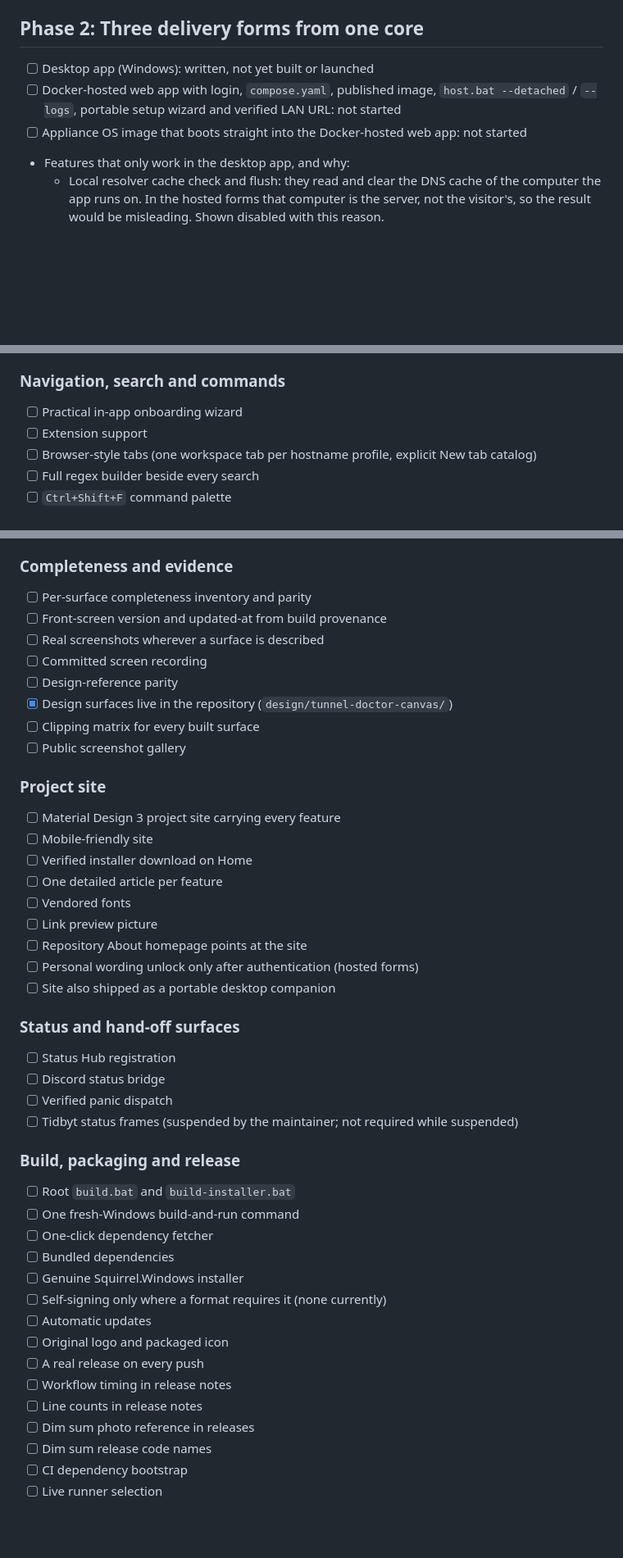
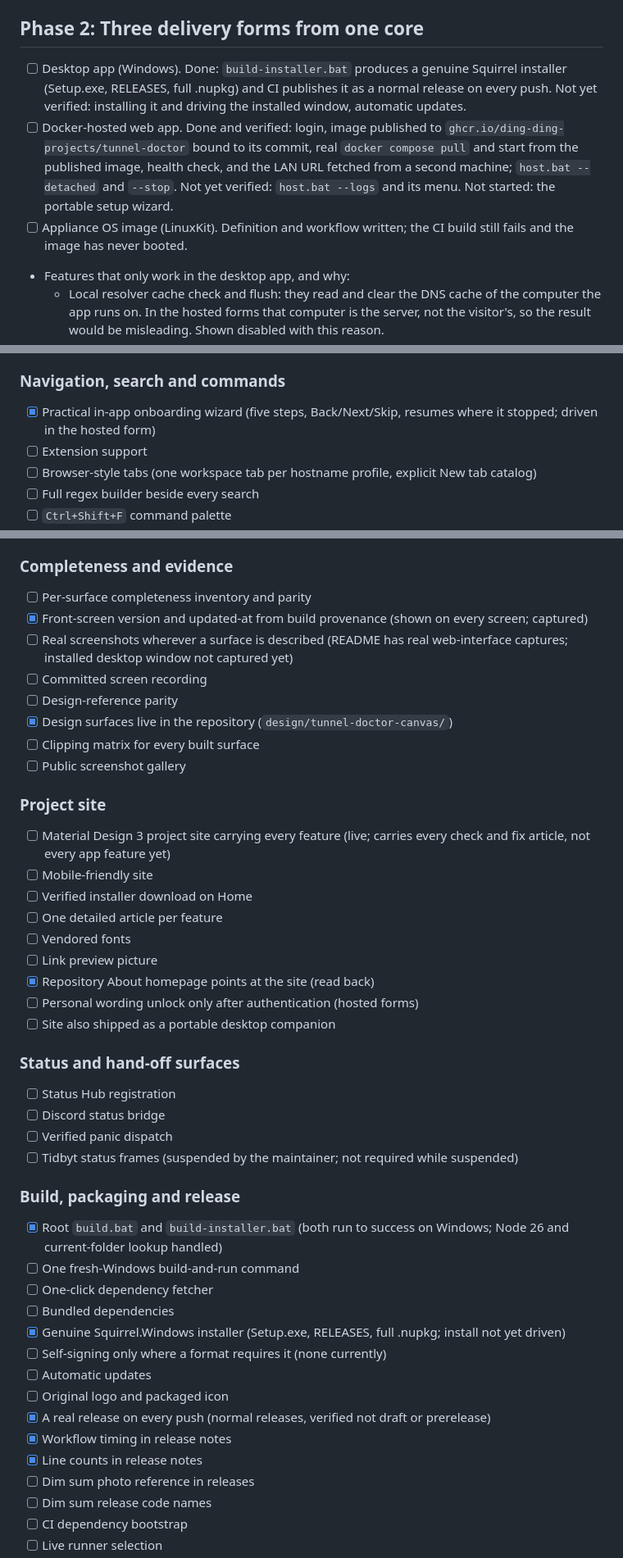
Before and after one commit to Ding-Ding-Projects/tunnel-doctor, a Markdown page: ROADMAP.md, 3 parts joined by grey strips. Shown at 82% size. Drawn GitHub-style; blank space fills up the shorter version.

```diff
--- a/ROADMAP.md
+++ b/ROADMAP.md
@@ -25,12 +25,18 @@ are in. Nothing is deleted to make the list look shorter; dropped items move to
 
 ## Phase 2: Three delivery forms from one core
 
-- [ ] Desktop app (Windows): written, not yet built or launched
-- [ ] Docker-hosted web app with login, `compose.yaml`, published image,
-      `host.bat --detached` / `--logs`, portable setup wizard and verified LAN URL:
-      not started
-- [ ] Appliance OS image that boots straight into the Docker-hosted web app:
-      not started
+- [ ] Desktop app (Windows). Done: `build-installer.bat` produces a genuine
+      Squirrel installer (Setup.exe, RELEASES, full .nupkg) and CI publishes it as
+      a normal release on every push. Not yet verified: installing it and driving
+      the installed window, automatic updates.
+- [ ] Docker-hosted web app. Done and verified: login, image published to
+      `ghcr.io/ding-ding-projects/tunnel-doctor` bound to its commit, real
+      `docker compose pull` and start from the published image, health check, and
+      the LAN URL fetched from a second machine; `host.bat --detached` and
+      `--stop`. Not yet verified: `host.bat --logs` and its menu. Not started: the
+      portable setup wizard.
+- [ ] Appliance OS image (LinuxKit). Definition and workflow written; the CI
+      build still fails and the image has never booted.
 - Features that only work in the desktop app, and why:
   - Local resolver cache check and flush: they read and clear the DNS cache of
     the computer the app runs on. In the hosted forms that computer is the
@@ -72,7 +78,7 @@ site unless the line says otherwise.
 - [ ] Functional UI and truthful empty states
 
 ### Navigation, search and commands
-- [ ] Practical in-app onboarding wizard
+- [x] Practical in-app onboarding wizard (five steps, Back/Next/Skip, resumes where it stopped; driven in the hosted form)
 - [ ] Extension support
 - [ ] Browser-style tabs (one workspace tab per hostname profile, explicit New tab catalog)
 - [ ] Full regex builder beside every search
@@ -118,8 +124,8 @@ site unless the line says otherwise.
 
 ### Completeness and evidence
 - [ ] Per-surface completeness inventory and parity
-- [ ] Front-screen version and updated-at from build provenance
-- [ ] Real screenshots wherever a surface is described
+- [x] Front-screen version and updated-at from build provenance (shown on every screen; captured)
+- [ ] Real screenshots wherever a surface is described (README has real web-interface captures; installed desktop window not captured yet)
 - [ ] Committed screen recording
 - [ ] Design-reference parity
 - [x] Design surfaces live in the repository (`design/tunnel-doctor-canvas/`)
@@ -127,13 +133,13 @@ site unless the line says otherwise.
 - [ ] Public screenshot gallery
 
 ### Project site
-- [ ] Material Design 3 project site carrying every feature
+- [ ] Material Design 3 project site carrying every feature (live; carries every check and fix article, not every app feature yet)
 - [ ] Mobile-friendly site
 - [ ] Verified installer download on Home
 - [ ] One detailed article per feature
 - [ ] Vendored fonts
 - [ ] Link preview picture
-- [ ] Repository About homepage points at the site
+- [x] Repository About homepage points at the site (read back)
 - [ ] Personal wording unlock only after authentication (hosted forms)
 - [ ] Site also shipped as a portable desktop companion
 
@@ -144,17 +150,17 @@ site unless the line says otherwise.
 - [ ] Tidbyt status frames (suspended by the maintainer; not required while suspended)
 
 ### Build, packaging and release
-- [ ] Root `build.bat` and `build-installer.bat`
+- [x] Root `build.bat` and `build-installer.bat` (both run to success on Windows; Node 26 and current-folder lookup handled)
 - [ ] One fresh-Windows build-and-run command
 - [ ] One-click dependency fetcher
 - [ ] Bundled dependencies
-- [ ] Genuine Squirrel.Windows installer
+- [x] Genuine Squirrel.Windows installer (Setup.exe, RELEASES, full .nupkg; install not yet driven)
 - [ ] Self-signing only where a format requires it (none currently)
 - [ ] Automatic updates
 - [ ] Original logo and packaged icon
-- [ ] A real release on every push
-- [ ] Workflow timing in release notes
-- [ ] Line counts in release notes
+- [x] A real release on every push (normal releases, verified not draft or prerelease)
+- [x] Workflow timing in release notes
+- [x] Line counts in release notes
 - [ ] Dim sum photo reference in releases
 - [ ] Dim sum release code names
 - [ ] CI dependency bootstrap
```
Also changed, not shown: CLOSEOUT_PROMPT.md (added, +23 -0 lines), HANDOFF.md (added, +52 -0 lines), README.md (+32 -3 lines), docs/screenshots/README.md (added, +28 -0 lines), docs/screenshots/diagnose-dark.png (added), docs/screenshots/diagnose-light.png (added), docs/screenshots/diagnose-narrow.png (added), docs/screenshots/settings-dark.png (added), 7 other files.
